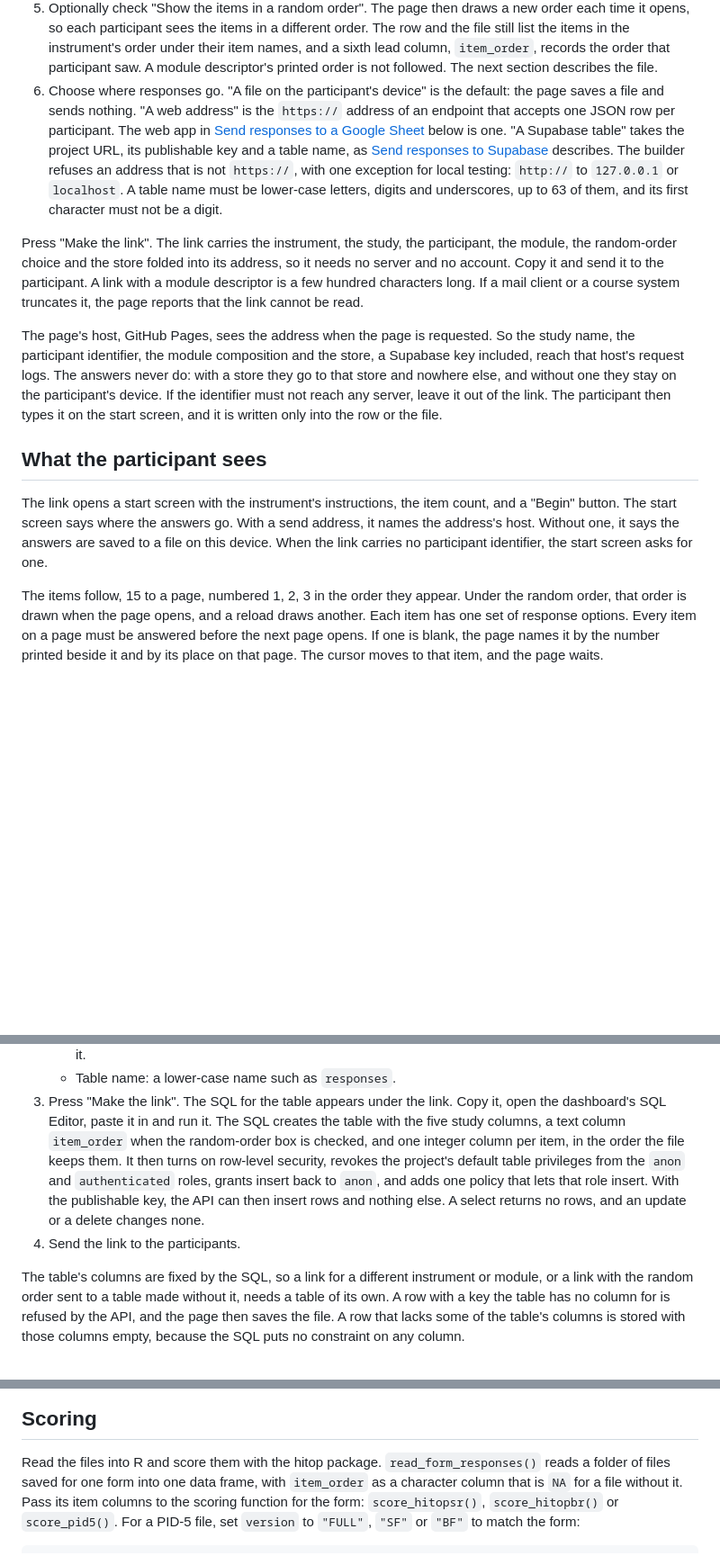
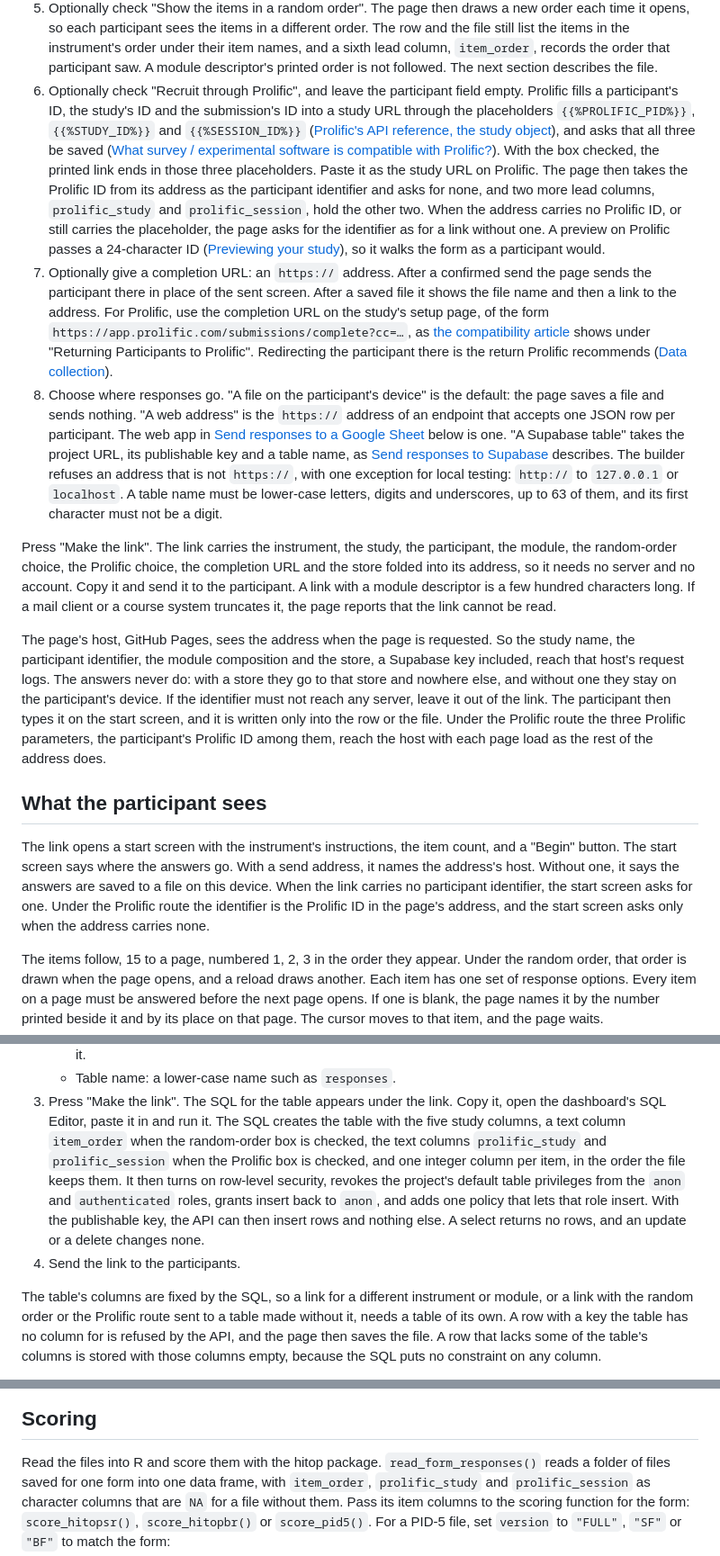
Before and after one commit to jmgirard/hitop-form, a Markdown page: README.md, 3 parts joined by grey strips. Shown at 90% size. Rendered like a GitHub page; blank space fills up the shorter version.

Commit message:
README: the Prolific box and the completion URL in the study-link steps, what the participant sees under them, the two columns in the file and row descriptions, the SQL, and the test table

```diff
--- a/README.md
+++ b/README.md
@@ -44,7 +44,32 @@ the form:
    `item_order`, records the order that participant saw. A module
    descriptor's printed order is not followed. The next section describes
    the file.
-6. Choose where responses go. "A file on the participant's device" is the
+6. Optionally check "Recruit through Prolific", and leave the participant
+   field empty. Prolific fills a participant's ID, the study's ID and the
+   submission's ID into a study URL through the placeholders
+   `{{%PROLIFIC_PID%}}`, `{{%STUDY_ID%}}` and `{{%SESSION_ID%}}`
+   ([Prolific's API reference, the study object](https://docs.prolific.com/api-reference/studies/the-study-object)),
+   and asks that all three be saved
+   ([What survey / experimental software is compatible with Prolific?](https://researcher-help.prolific.com/en/articles/445178-what-survey-experimental-software-is-compatible-with-prolific)).
+   With the box checked, the printed link ends in those three placeholders.
+   Paste it as the study URL on Prolific. The page then takes the Prolific
+   ID from its address as the participant identifier and asks for none, and
+   two more lead columns, `prolific_study` and `prolific_session`, hold the
+   other two. When the address carries no Prolific ID, or still carries the
+   placeholder, the page asks for the identifier as for a link without one.
+   A preview on Prolific passes a 24-character ID
+   ([Previewing your study](https://researcher-help.prolific.com/en/articles/445131-previewing-your-study)),
+   so it walks the form as a participant would.
+7. Optionally give a completion URL: an `https://` address. After a
+   confirmed send the page sends the participant there in place of the sent
+   screen. After a saved file it shows the file name and then a link to the
+   address. For Prolific, use the completion URL on the study's setup page,
+   of the form `https://app.prolific.com/submissions/complete?cc=…`, as
+   [the compatibility article](https://researcher-help.prolific.com/en/articles/445178-what-survey-experimental-software-is-compatible-with-prolific)
+   shows under "Returning Participants to Prolific". Redirecting the
+   participant there is the return Prolific recommends
+   ([Data collection](https://researcher-help.prolific.com/en/articles/445127-data-collection)).
+8. Choose where responses go. "A file on the participant's device" is the
    default: the page saves a file and sends nothing. "A web address" is the
    `https://` address of an endpoint that accepts one JSON row per
    participant. The web app in
@@ -58,7 +83,8 @@ the form:
    them, and its first character must not be a digit.
 
 Press "Make the link". The link carries the instrument, the study, the
-participant, the module, the random-order choice and the store folded into its address, so it needs
+participant, the module, the random-order choice, the Prolific choice, the
+completion URL and the store folded into its address, so it needs
 no server and no account. Copy it and send it to the participant. A link with
 a module descriptor is a few hundred characters long. If a mail client or a
 course system truncates it, the page reports that the link cannot be read.
@@ -69,7 +95,9 @@ the store, a Supabase key included, reach that host's request logs. The
 answers never do: with a store they go to that store and nowhere else, and
 without one they stay on the participant's device. If the identifier must not reach any
 server, leave it out of the link. The participant then types it on the start
-screen, and it is written only into the row or the file.
+screen, and it is written only into the row or the file. Under the Prolific
+route the three Prolific parameters, the participant's Prolific ID among
+them, reach the host with each page load as the rest of the address does.
 
 ## What the participant sees
 
@@ -77,7 +105,9 @@ The link opens a start screen with the instrument's instructions, the item
 count, and a "Begin" button. The start screen says where the answers go.
 With a send address, it names the address's host. Without one, it says the
 answers are saved to a file on this device. When the link carries no
-participant identifier, the start screen asks for one.
+participant identifier, the start screen asks for one. Under the Prolific
+route the identifier is the Prolific ID in the page's address, and the
+start screen asks only when the address carries none.
 
 The items follow, 15 to a page, numbered 1, 2, 3 in the order they appear.
 Under the random order, that order is drawn when the page opens, and a
@@ -261,8 +302,10 @@ included, makes the page save the file instead.
 3. Press "Make the link". The SQL for the table appears under the link.
    Copy it, open the dashboard's SQL Editor, paste it in and run it. The
    SQL creates the table with the five study columns, a text column
-   `item_order` when the random-order box is checked, and one integer column
-   per item, in the order the file keeps them. It then turns on row-level
+   `item_order` when the random-order box is checked, the text columns
+   `prolific_study` and `prolific_session` when the Prolific box is
+   checked, and one integer column per item, in the order the file keeps
+   them. It then turns on row-level
    security, revokes the project's default table privileges from the
    `anon` and `authenticated` roles, grants insert back to `anon`, and
    adds one policy that lets that role insert. With the publishable key,
@@ -271,8 +314,8 @@ included, makes the page save the file instead.
 4. Send the link to the participants.
 
 The table's columns are fixed by the SQL, so a link for a different
-instrument or module, or a link with the random order sent to a table made
-without it, needs a table of its own. A row with a key the table
+instrument or module, or a link with the random order or the Prolific
+route sent to a table made without it, needs a table of its own. A row with a key the table
 has no column for is refused by the API, and the page then saves the file.
 A row that lacks some of the table's columns is stored with those columns
 empty, because the SQL puts no constraint on any column.
@@ -309,8 +352,8 @@ text, or open it in the spreadsheet as text.
 
 Read the files into R and score them with the hitop package.
 `read_form_responses()` reads a folder of files saved for one form into one
-data frame, with `item_order` as a character column that is `NA` for a file
-without it. Pass its item columns to the scoring function for the form:
+data frame, with `item_order`, `prolific_study` and `prolific_session` as
+character columns that are `NA` for a file without them. Pass its item columns to the scoring function for the form:
 `score_hitopsr()`, `score_hitopbr()` or `score_pid5()`. For a PID-5 file, set
 `version` to `"FULL"`, `"SF"` or `"BF"` to match the form:
 
```
Also changed, not shown: other parts of README.md (+20 -9 lines).
